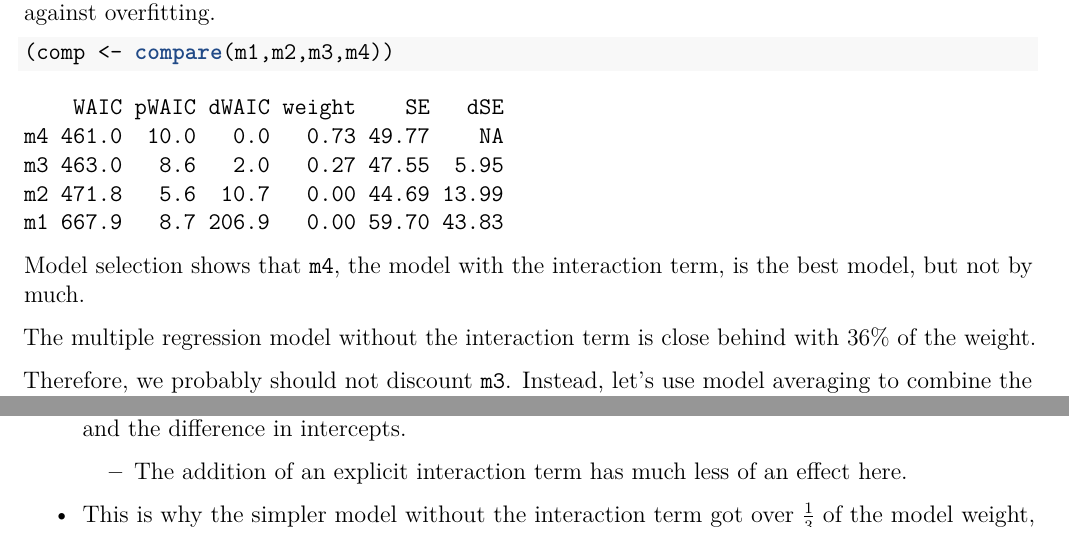
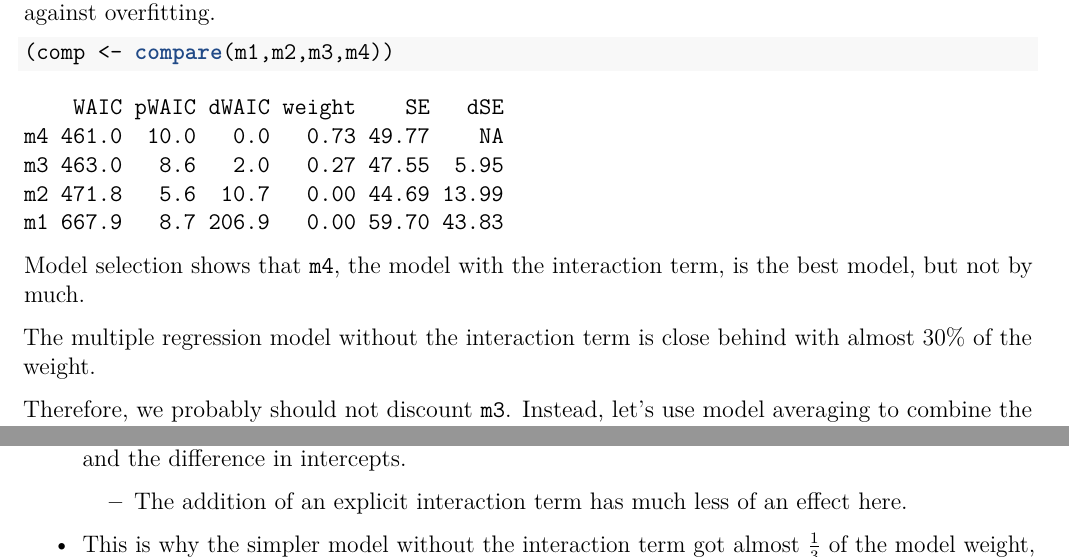
Before and after one commit to Dr-Dong/BayesianGymnasium2018, an R Markdown document (Lecture 17/17.BinomialRegression.Rmd): two parts of pages 4 and 7 of 7, joined at a grey line, cut so that both start at the same text. The pictures show the output file Lecture 17/17.BinomialRegression.pdf that the author committed with the source.

Commit message:
Fixed typo

```diff
--- a/Lecture 17/17.BinomialRegression.Rmd
+++ b/Lecture 17/17.BinomialRegression.Rmd
@@ -225,7 +225,7 @@ The priors we specified are weakly regularizing. Therefore we should use model s
 
 Model selection shows that `m4`, the model with the interaction term, is the best model, but not by much.
 
-The multiple regression model without the interaction term is close behind with 36% of the weight.
+The multiple regression model without the interaction term is close behind with almost 30% of the weight.
 
 Therefore, we probably should not discount `m3`. Instead, let's use model averaging to combine the two and then look at the results.
 
@@ -339,4 +339,4 @@ After visually observing the results of the model and calculating the slopes of
   * However, much of that interaction is accounted for by the nonadditive nature of the model and the difference in intercepts.
     * The addition of an explicit interaction term has much less of an effect here.
 
-  * This is why the simpler model without the interaction term got over $\frac{1}{3}$ of the model weight, and why the WAIC values were so similar.
+  * This is why the simpler model without the interaction term got almost $\frac{1}{3}$ of the model weight, and why the WAIC values were so similar.
```
Also changed, not shown: Lecture 17/17.BinomialRegression.pdf.
